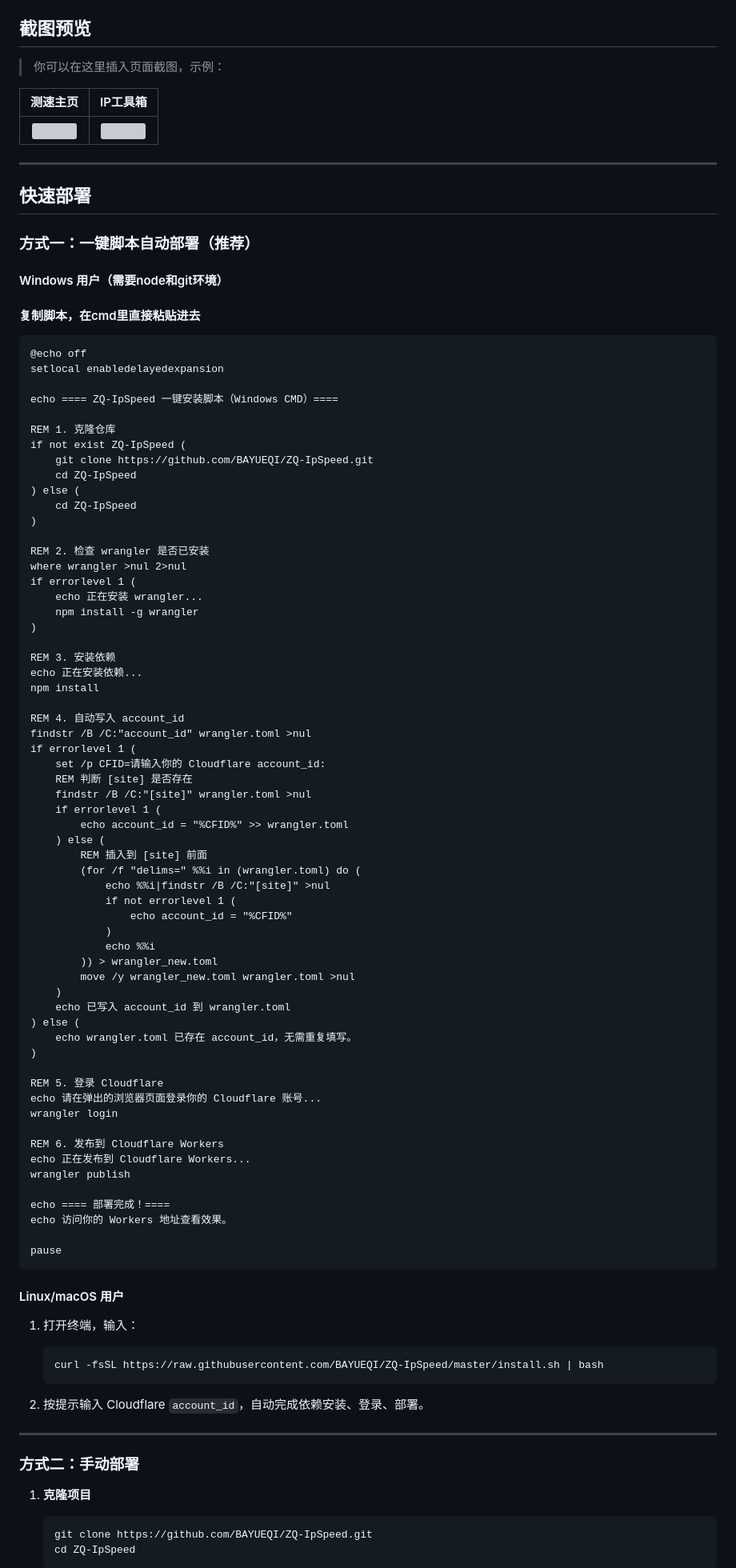
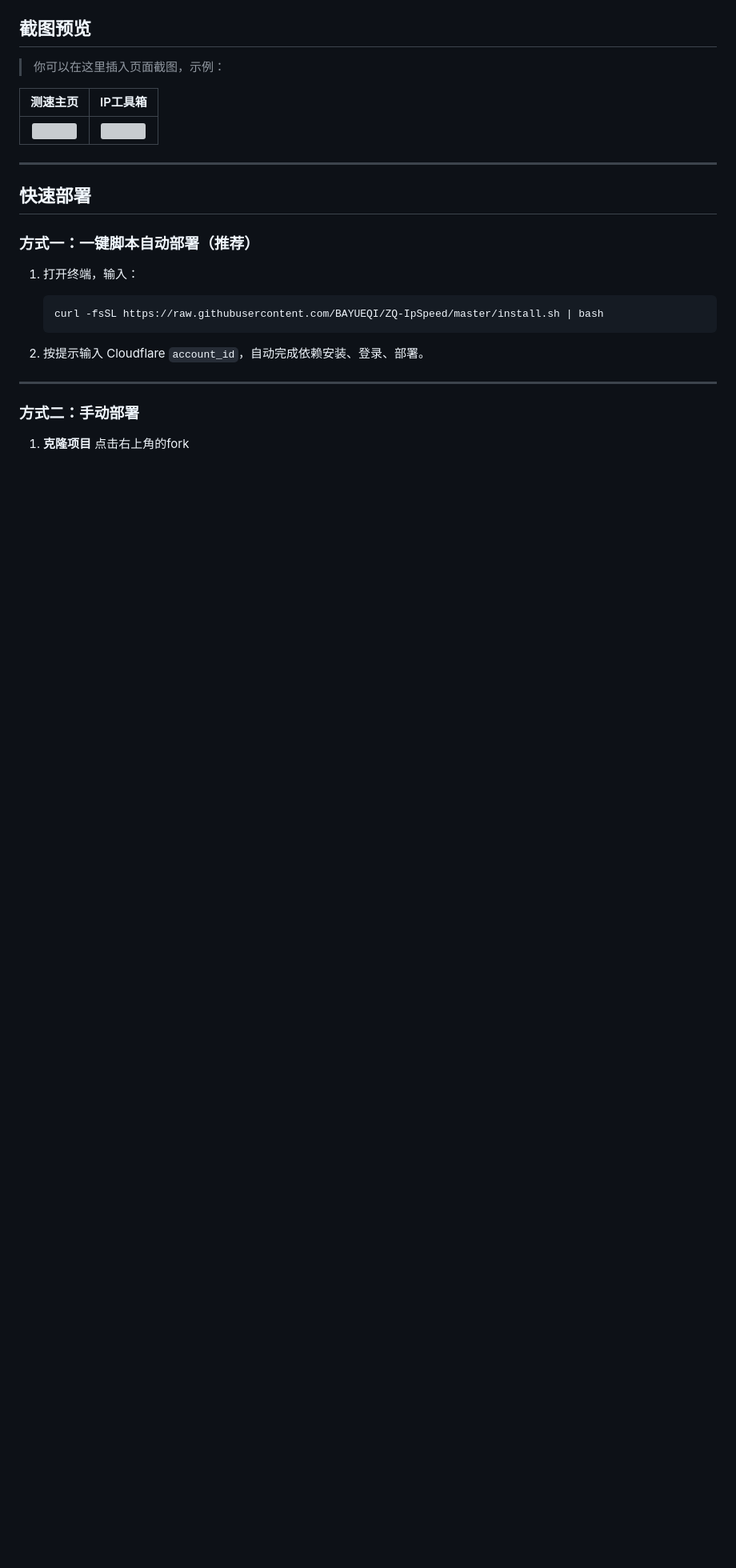
Before and after one commit to BAYUEQI/ZQ-IpSpeed, a Markdown page: README.md, the part around one of its changes. Shown at 80% size. Drawn GitHub-style; blank space fills up the shorter version; grey boxes are pictures that could not be loaded.

````diff
--- a/README.md
+++ b/README.md
@@ -57,74 +57,6 @@ ZQ-IpSpeed 是一个基于 Cloudflare Workers 的高颜值 IP 查询与网络测
 
 ### 方式一：一键脚本自动部署（推荐）
 
-#### Windows 用户（需要node和git环境）
-#### 复制脚本，在cmd里直接粘贴进去
-
-```batch
-@echo off
-setlocal enabledelayedexpansion
-
-echo ==== ZQ-IpSpeed 一键安装脚本（Windows CMD）====
-
-REM 1. 克隆仓库
-if not exist ZQ-IpSpeed (
-    git clone https://github.com/BAYUEQI/ZQ-IpSpeed.git
-    cd ZQ-IpSpeed
-) else (
-    cd ZQ-IpSpeed
-)
-
-REM 2. 检查 wrangler 是否已安装
-where wrangler >nul 2>nul
-if errorlevel 1 (
-    echo 正在安装 wrangler...
-    npm install -g wrangler
-)
-
-REM 3. 安装依赖
-echo 正在安装依赖...
-npm install
-
-REM 4. 自动写入 account_id
-findstr /B /C:"account_id" wrangler.toml >nul
-if errorlevel 1 (
-    set /p CFID=请输入你的 Cloudflare account_id:
-    REM 判断 [site] 是否存在
-    findstr /B /C:"[site]" wrangler.toml >nul
-    if errorlevel 1 (
-        echo account_id = "%CFID%" >> wrangler.toml
-    ) else (
-        REM 插入到 [site] 前面
-        (for /f "delims=" %%i in (wrangler.toml) do (
-            echo %%i|findstr /B /C:"[site]" >nul
-            if not errorlevel 1 (
-                echo account_id = "%CFID%"
-            )
-            echo %%i
-        )) > wrangler_new.toml
-        move /y wrangler_new.toml wrangler.toml >nul
-    )
-    echo 已写入 account_id 到 wrangler.toml
-) else (
-    echo wrangler.toml 已存在 account_id，无需重复填写。
-)
-
-REM 5. 登录 Cloudflare
-echo 请在弹出的浏览器页面登录你的 Cloudflare 账号...
-wrangler login
-
-REM 6. 发布到 Cloudflare Workers
-echo 正在发布到 Cloudflare Workers...
-wrangler publish
-
-echo ==== 部署完成！====
-echo 访问你的 Workers 地址查看效果。
-
-pause
-```
-
-#### Linux/macOS 用户
-
 1. 打开终端，输入：
    ```bash
    curl -fsSL https://raw.githubusercontent.com/BAYUEQI/ZQ-IpSpeed/master/install.sh | bash
@@ -137,8 +69,5 @@ pause
 ### 方式二：手动部署
 
 1. **克隆项目**
-    ```bash
-    git clone https://github.com/BAYUEQI/ZQ-IpSpeed.git
-    cd ZQ-IpSpeed
-    ```
+   点击右上角的fork
 
````
Also changed, not shown: other parts of README.md (+2 -42 lines).
